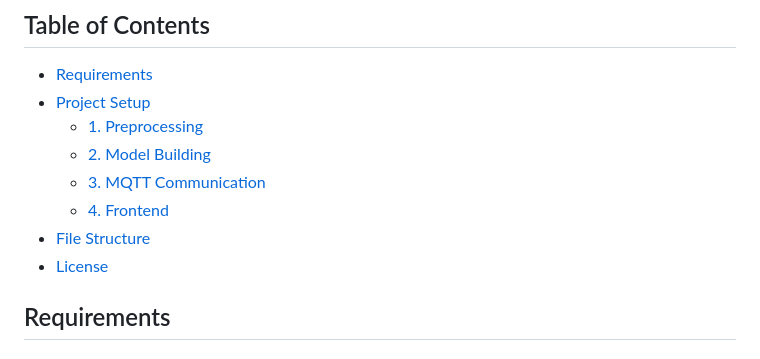
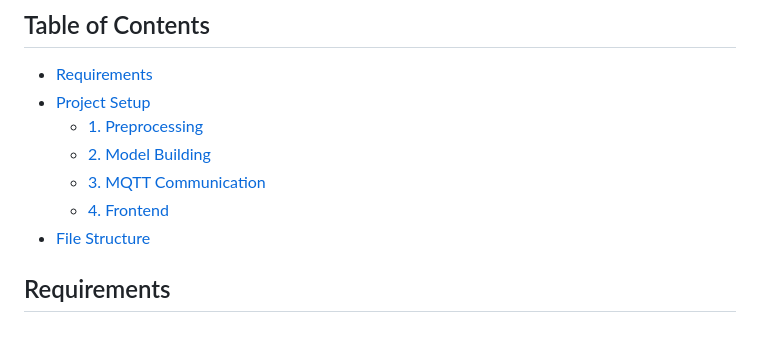
Before and after one commit to Subhitcha04/iot-device-hijack-detection, a Markdown page: README.md, the part around the change. Drawn GitHub-style.

```diff
--- a/README.md
+++ b/README.md
@@ -10,7 +10,6 @@ This repository contains a full-stack IoT anomaly detection system that simulate
   - [3. MQTT Communication](#3-mqtt-communication)
   - [4. Frontend](#4-frontend)
 - [File Structure](#file-structure)
-- [License](#license)
 
 ## Requirements
 
```
